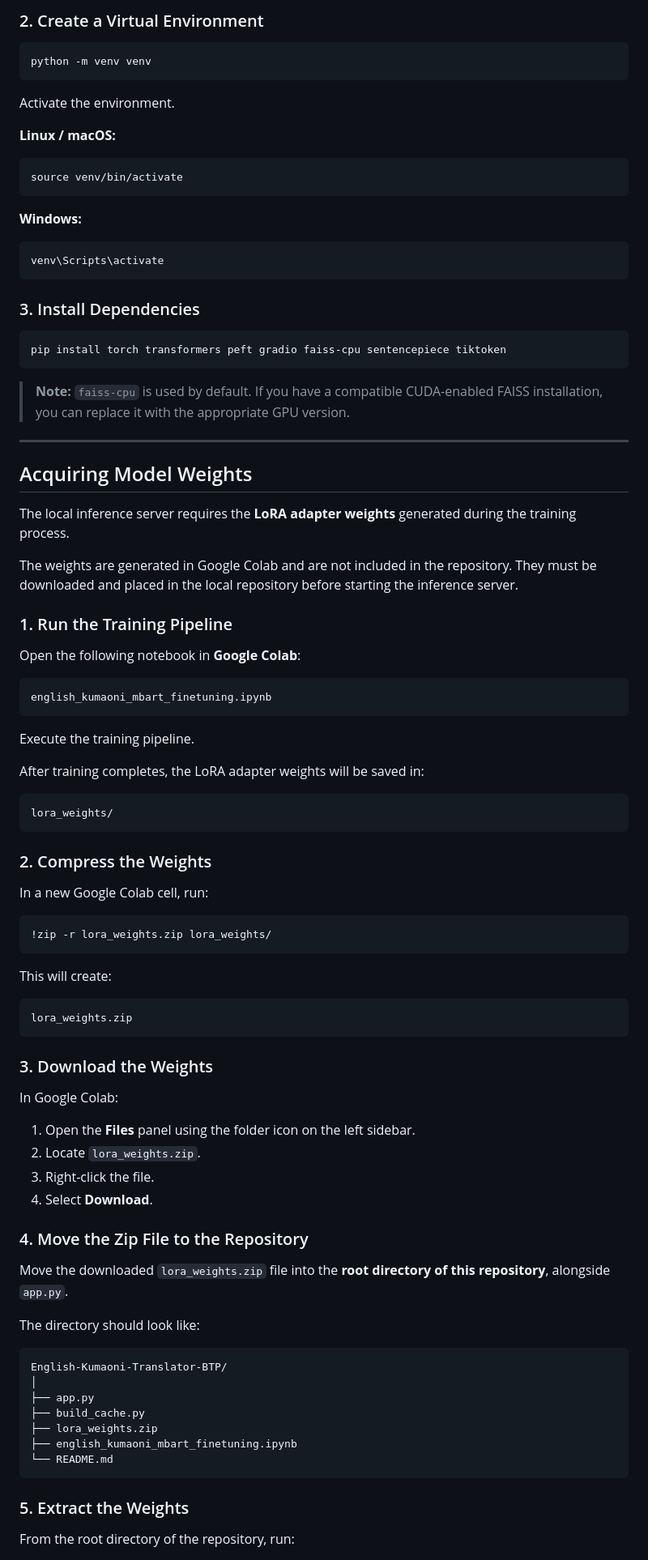
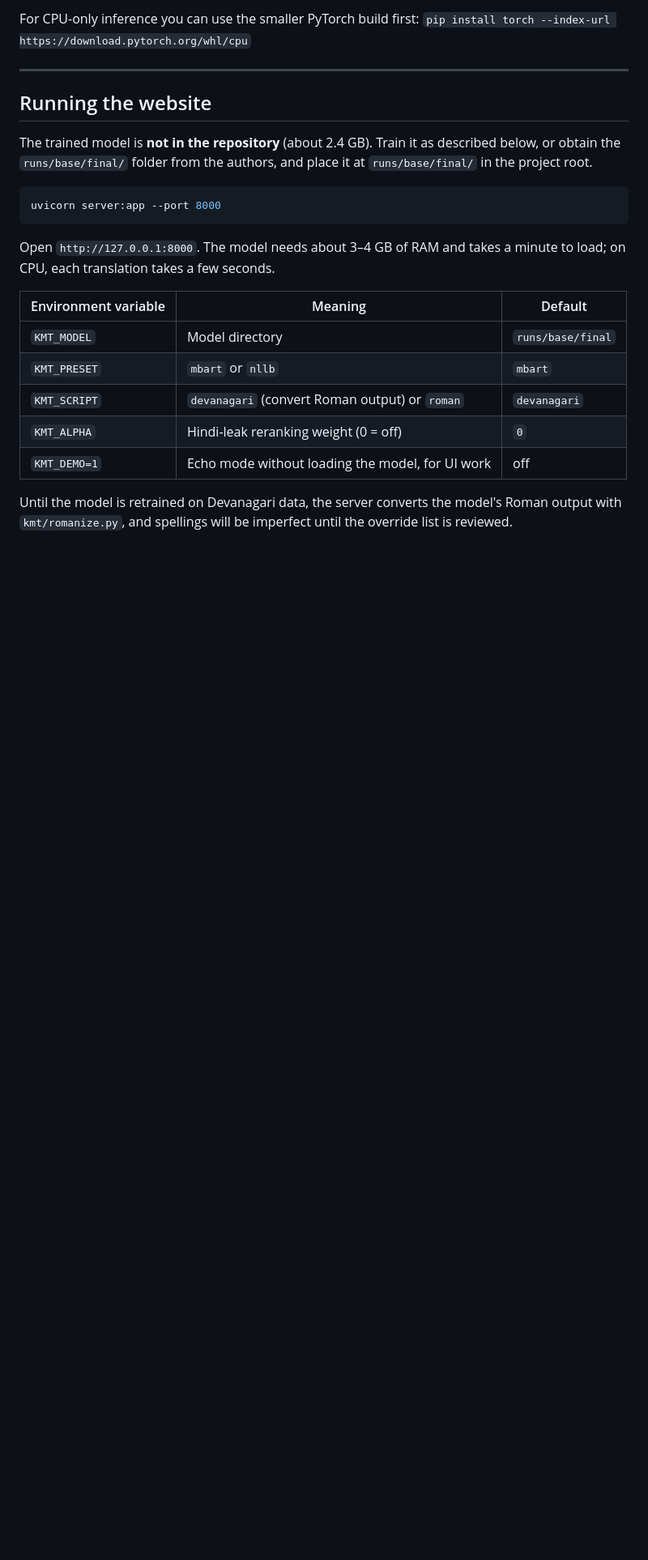
Before and after one commit to SubhashMurmu/English-Kumaoni-Translator-BTP, a Markdown page: README.md, the part around one of its changes. Shown at 81% size. GitHub-like rendering; blank space fills up the shorter version.

Commit message:
Update README for v2 pipeline, baseline results and status

````diff
--- a/README.md
+++ b/README.md
@@ -130,97 +89,27 @@ cd English-Kumaoni-Translator-BTP
 ```
 
-### 2. Create a Virtual Environment
-
-```bash
-python -m venv venv
-```
-
-Activate the environment.
-
-**Linux / macOS:**
-
-```bash
-source venv/bin/activate
-```
-
-**Windows:**
-
-```powershell
-venv\Scripts\activate
-```
-
-### 3. Install Dependencies
-
-```bash
-pip install torch transformers peft gradio faiss-cpu sentencepiece tiktoken
-```
-
-> **Note:** `faiss-cpu` is used by default. If you have a compatible CUDA-enabled FAISS installation, you can replace it with the appropriate GPU version.
+For CPU-only inference you can use the smaller PyTorch build first:
+`pip install torch --index-url https://download.pytorch.org/whl/cpu`
 
 ---
 
-## Acquiring Model Weights
+## Running the website
 
-The local inference server requires the **LoRA adapter weights** generated during the training process.
+The trained model is **not in the repository** (about 2.4 GB). Train it as described below, or obtain the `runs/base/final/` folder from the authors, and place it at `runs/base/final/` in the project root.
 
-The weights are generated in Google Colab and are not included in the repository. They must be downloaded and placed in the local repository before starting the inference server.
-
-### 1. Run the Training Pipeline
-
-Open the following notebook in **Google Colab**:
-
-```text
-english_kumaoni_mbart_finetuning.ipynb
+```bash
+uvicorn server:app --port 8000
 ```
 
-Execute the training pipeline.
+Open `http://127.0.0.1:8000`. The model needs about 3–4 GB of RAM and takes a minute to load; on CPU, each translation takes a few seconds.
 
-After training completes, the LoRA adapter weights will be saved in:
+| Environment variable | Meaning | Default |
+| --- | --- | --- |
+| `KMT_MODEL` | Model directory | `runs/base/final` |
+| `KMT_PRESET` | `mbart` or `nllb` | `mbart` |
+| `KMT_SCRIPT` | `devanagari` (convert Roman output) or `roman` | `devanagari` |
+| `KMT_ALPHA` | Hindi-leak reranking weight (0 = off) | `0` |
+| `KMT_DEMO=1` | Echo mode without loading the model, for UI work | off |
 
-```text
-lora_weights/
-```
+Until the model is retrained on Devanagari data, the server converts the model's Roman output with `kmt/romanize.py`, and spellings will be imperfect until the override list is reviewed.
 
-### 2. Compress the Weights
-
-In a new Google Colab cell, run:
-
-```bash
-!zip -r lora_weights.zip lora_weights/
-```
-
-This will create:
-
-```text
-lora_weights.zip
-```
-
-### 3. Download the Weights
-
-In Google Colab:
-
-1. Open the **Files** panel using the folder icon on the left sidebar.
-2. Locate `lora_weights.zip`.
-3. Right-click the file.
-4. Select **Download**.
-
-### 4. Move the Zip File to the Repository
-
-Move the downloaded `lora_weights.zip` file into the **root directory of this repository**, alongside `app.py`.
-
-The directory should look like:
-
-```text
-English-Kumaoni-Translator-BTP/
-│
-├── app.py
-├── build_cache.py
-├── lora_weights.zip
-├── english_kumaoni_mbart_finetuning.ipynb
-└── README.md
-```
-
-### 5. Extract the Weights
-
-From the root directory of the repository, run:
-
````
Also changed, not shown: other parts of README.md (+86 -264 lines).
